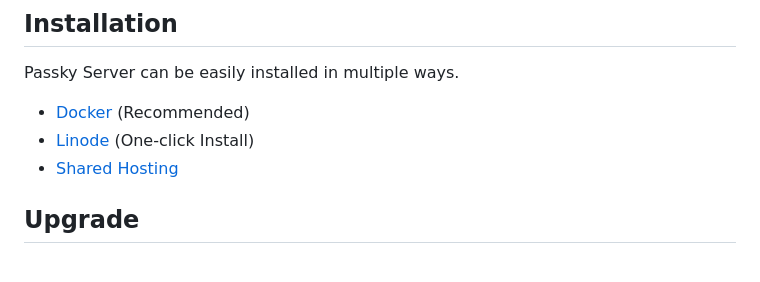
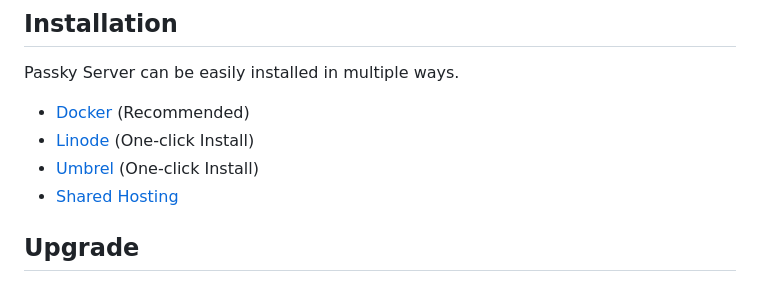
Before and after one commit to Rabbit-Company/Passky-Server, a Markdown page: README.md, the part around the change. GitHub-like rendering.

Commit message:
Added Umbrel to installation list.

```diff
--- a/README.md
+++ b/README.md
@@ -64,6 +64,7 @@ Passky Server can be easily installed in multiple ways.
 
 - [Docker](https://github.com/Rabbit-Company/Passky-Server/blob/main/docs/installation/docker.md) (Recommended)
 - [Linode](https://www.linode.com/marketplace/apps/rabbit-company/passky/) (One-click Install)
+- [Umbrel](https://apps.umbrel.com/app/passky-server) (One-click Install)
 - [Shared Hosting](https://github.com/Rabbit-Company/Passky-Server/blob/main/docs/installation/shared-hosting.md)
 
 ## Upgrade
```
